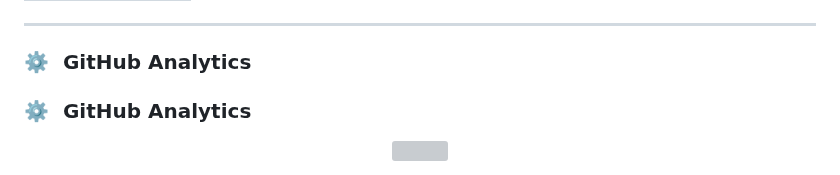
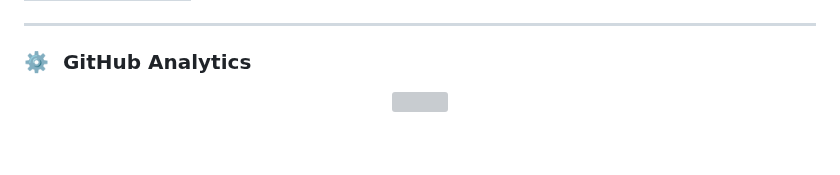
Before and after one commit to yordanbtc/yordanbtc.github.io, a Markdown page: README.md, the part around one of its changes. Rendered like a GitHub page; blank space fills up the shorter version; grey boxes are pictures that could not be loaded.

```diff
--- a/README.md
+++ b/README.md
@@ -55,8 +55,6 @@
 
 ### ⚙️ &nbsp;GitHub Analytics
 
-### ⚙️ &nbsp;GitHub Analytics
-
 <p align="center">
   <img height="200em" src="https://github-readme-stats.vercel.app/api?username=yordanbtc&show_icons=true&theme=vision-friendly-dark&include_all_commits=true&count_private=true&cache_seconds=1800" />
 </p>
```
Also changed, not shown: other parts of README.md (+1 -5 lines).
